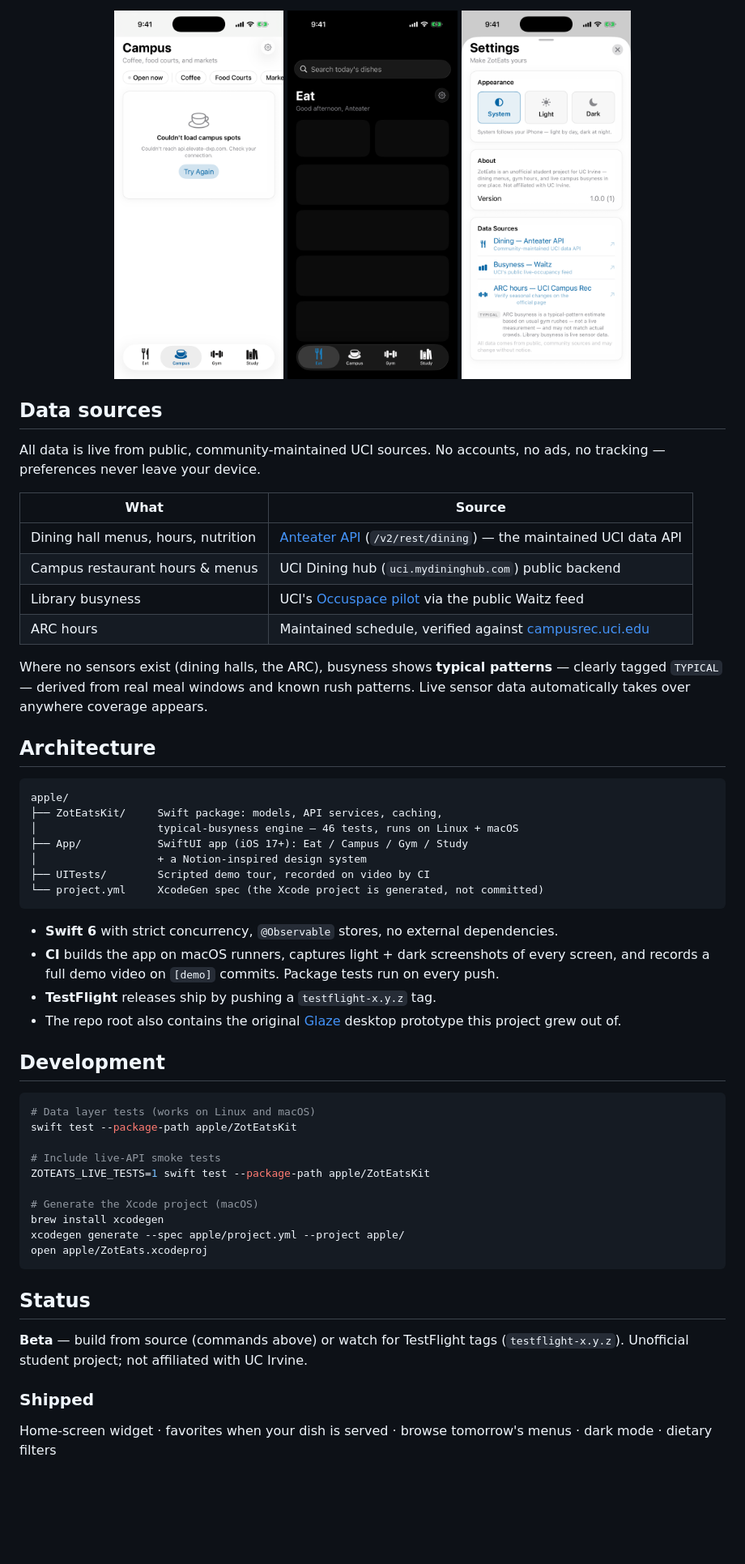
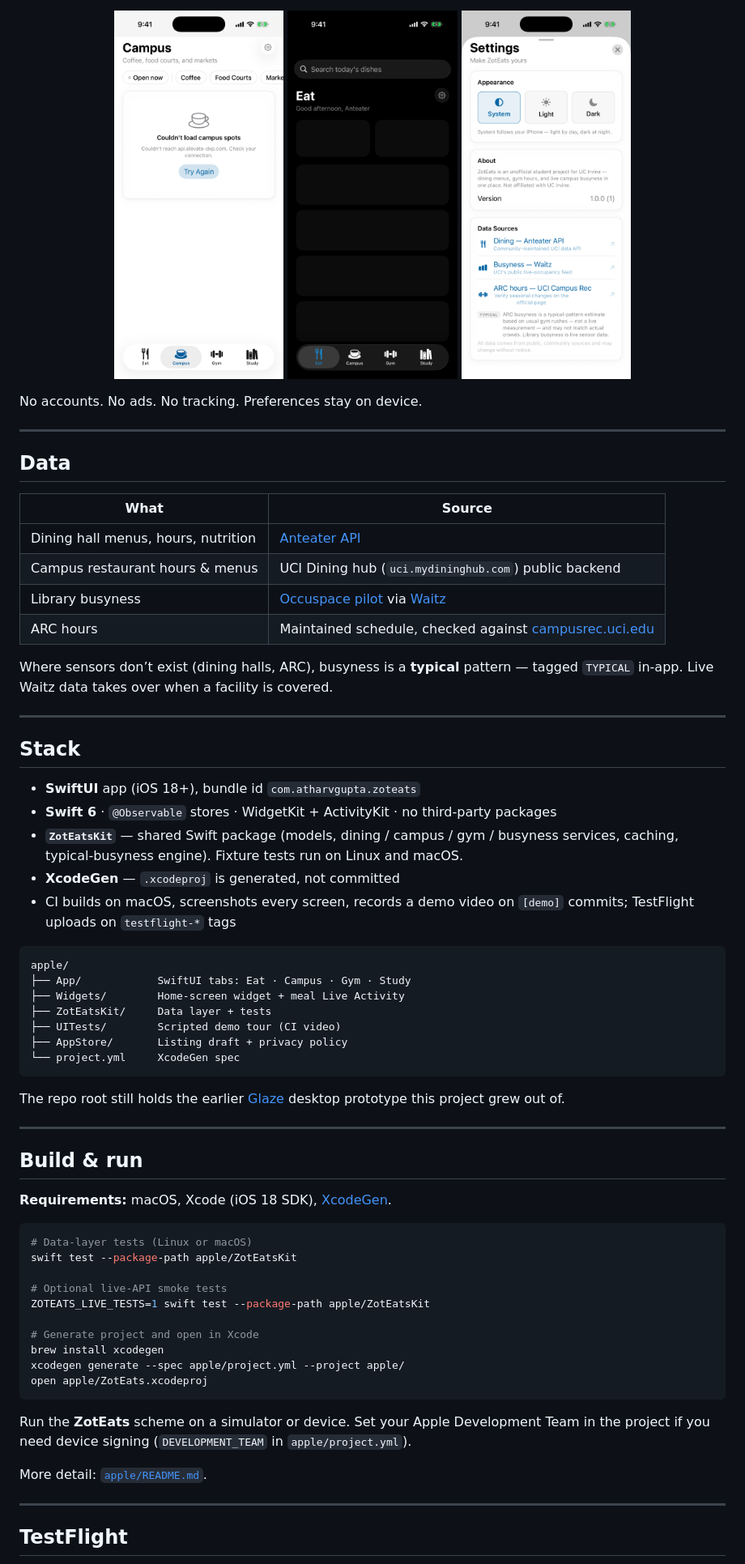
Before and after one commit to atharvgups/zoteats, a Markdown page: README.md, the part around one of its changes. Shown at 81% size. Rendered like a GitHub page; blank space fills up the shorter version.

````diff
--- a/README.md
+++ b/README.md
@@ -39,56 +46,67 @@
   <img src="docs/screenshots/settings.png" width="24%" alt="Settings" />
 </p>
 
-## Data sources
+No accounts. No ads. No tracking. Preferences stay on device.
 
-All data is live from public, community-maintained UCI sources. No accounts, no ads, no tracking — preferences never leave your device.
+---
+
+## Data
 
 | What | Source |
 |---|---|
-| Dining hall menus, hours, nutrition | [Anteater API](https://anteaterapi.com) (`/v2/rest/dining`) — the maintained UCI data API |
+| Dining hall menus, hours, nutrition | [Anteater API](https://anteaterapi.com) |
 | Campus restaurant hours & menus | UCI Dining hub (`uci.mydininghub.com`) public backend |
-| Library busyness | UCI's [Occuspace pilot](https://www.lib.uci.edu/library-space-usage-pilot) via the public Waitz feed |
-| ARC hours | Maintained schedule, verified against [campusrec.uci.edu](https://www.campusrec.uci.edu/arc/hours.html) |
+| Library busyness | [Occuspace pilot](https://www.lib.uci.edu/library-space-usage-pilot) via [Waitz](https://waitz.io/irvine) |
+| ARC hours | Maintained schedule, checked against [campusrec.uci.edu](https://www.campusrec.uci.edu/arc/hours.html) |
 
-Where no sensors exist (dining halls, the ARC), busyness shows **typical patterns** — clearly tagged `TYPICAL` — derived from real meal windows and known rush patterns. Live sensor data automatically takes over anywhere coverage appears.
+Where sensors don’t exist (dining halls, ARC), busyness is a **typical** pattern — tagged `TYPICAL` in-app. Live Waitz data takes over when a facility is covered.
 
-## Architecture
+---
+
+## Stack
+
+- **SwiftUI** app (iOS 18+), bundle id `com.atharvgupta.zoteats`
+- **Swift 6** · `@Observable` stores · WidgetKit + ActivityKit · no third-party packages
+- **`ZotEatsKit`** — shared Swift package (models, dining / campus / gym / busyness services, caching, typical-busyness engine). Fixture tests run on Linux and macOS.
+- **XcodeGen** — `.xcodeproj` is generated, not committed
+- CI builds on macOS, screenshots every screen, records a demo video on `[demo]` commits; TestFlight uploads on `testflight-*` tags
 
 ```
 apple/
-├── ZotEatsKit/     Swift package: models, API services, caching,
-│                   typical-busyness engine — 46 tests, runs on Linux + macOS
-├── App/            SwiftUI app (iOS 17+): Eat / Campus / Gym / Study
-│                   + a Notion-inspired design system
-├── UITests/        Scripted demo tour, recorded on video by CI
-└── project.yml     XcodeGen spec (the Xcode project is generated, not committed)
+├── App/            SwiftUI tabs: Eat · Campus · Gym · Study
+├── Widgets/        Home-screen widget + meal Live Activity
+├── ZotEatsKit/     Data layer + tests
+├── UITests/        Scripted demo tour (CI video)
+├── AppStore/       Listing draft + privacy policy
+└── project.yml     XcodeGen spec
 ```
 
-- **Swift 6** with strict concurrency, `@Observable` stores, no external dependencies.
-- **CI** builds the app on macOS runners, captures light + dark screenshots of every screen, and records a full demo video on `[demo]` commits. Package tests run on every push.
-- **TestFlight** releases ship by pushing a `testflight-x.y.z` tag.
-- The repo root also contains the original [Glaze](https://glazeapp.com) desktop prototype this project grew out of.
+The repo root still holds the earlier [Glaze](https://glazeapp.com) desktop prototype this project grew out of.
 
-## Development
+---
+
+## Build & run
+
+**Requirements:** macOS, Xcode (iOS 18 SDK), [XcodeGen](https://github.com/yonaskolb/XcodeGen).
 
 ```bash
-# Data layer tests (works on Linux and macOS)
+# Data-layer tests (Linux or macOS)
 swift test --package-path apple/ZotEatsKit
 
-# Include live-API smoke tests
+# Optional live-API smoke tests
 ZOTEATS_LIVE_TESTS=1 swift test --package-path apple/ZotEatsKit
 
-# Generate the Xcode project (macOS)
+# Generate project and open in Xcode
 brew install xcodegen
 xcodegen generate --spec apple/project.yml --project apple/
 open apple/ZotEats.xcodeproj
 ```
 
-## Status
+Run the **ZotEats** scheme on a simulator or device. Set your Apple Development Team in the project if you need device signing (`DEVELOPMENT_TEAM` in `apple/project.yml`).
 
-**Beta** — build from source (commands above) or watch for TestFlight tags (`testflight-x.y.z`). Unofficial student project; not affiliated with UC Irvine.
+More detail: [`apple/README.md`](apple/README.md).
 
-### Shipped
+---
 
-Home-screen widget · favorites when your dish is served · browse tomorrow's menus · dark mode · dietary filters
+## TestFlight
 
````
Also changed, not shown: other parts of README.md (+29 -21 lines).
